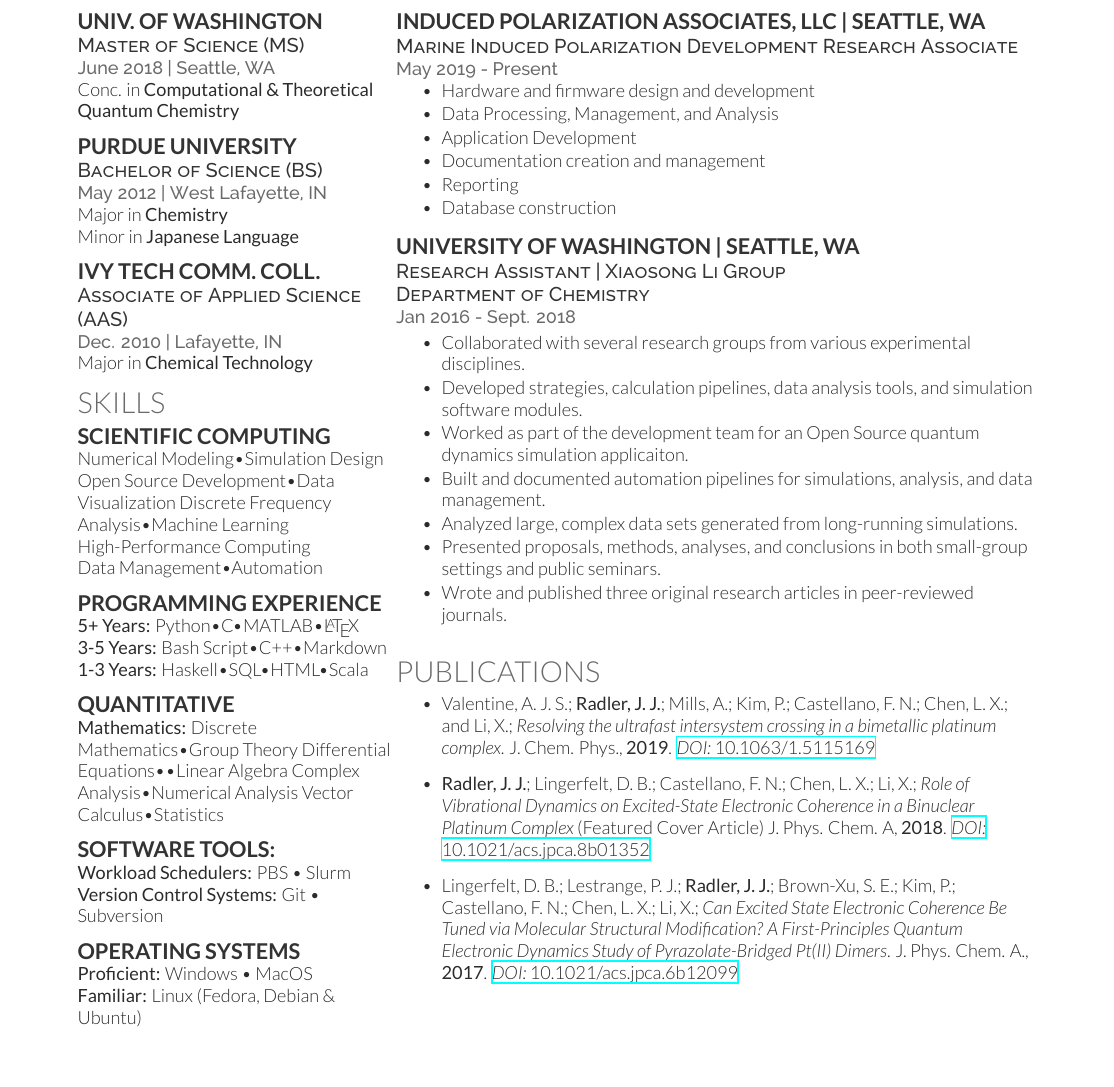
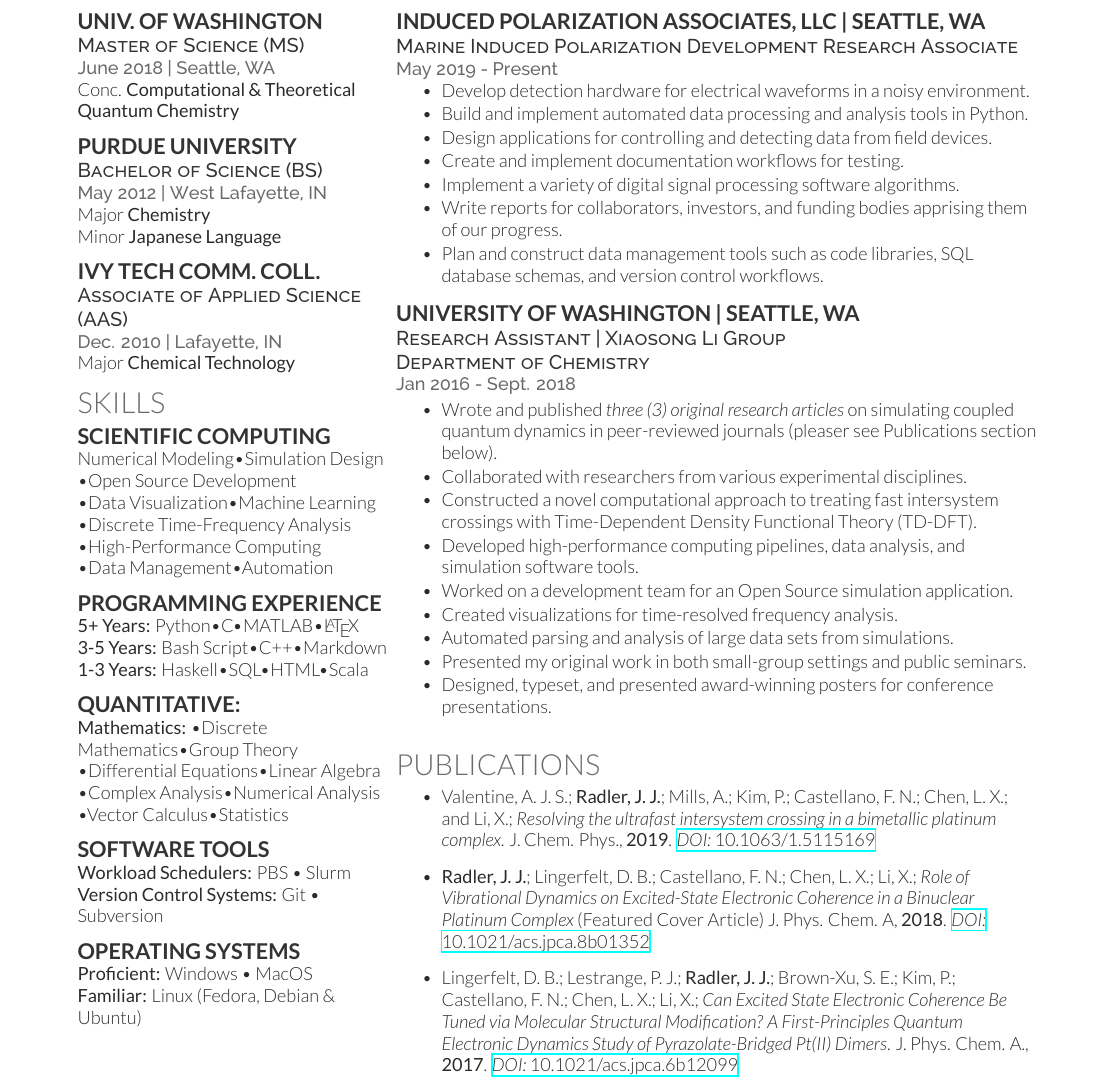
Before and after one commit to jjradler/general_technical_resume, a LaTeX CV (jjradler_quantum_resume_20200112.tex): part of page 1 of 2, cut so that both start at the same text, the shorter picture padded with empty space. Compiled offline with XeLaTeX; a LaTeX package or settings file that is missing is left out.

Commit message:
Extensively modified my employment history to better format the text and fit it on one page.

```diff
--- a/jjradler_quantum_resume_20200112.tex
+++ b/jjradler_quantum_resume_20200112.tex
@@ -59,7 +59,7 @@
 \subsection{Univ. of Washington}
 \descript{Master of Science (MS)}
 \location{June 2018 | Seattle, WA}
-Conc. in \textbf{Computational \& Theoretical Quantum Chemistry}
+Conc. \textbf{Computational \& Theoretical Quantum Chemistry}
 
 \sectionspace % Some whitespace after the section
 
@@ -68,15 +68,15 @@
 \subsection{Purdue University}
 \descript{Bachelor of Science (BS)}
 \location{May 2012 | West Lafayette, IN}
-Major in \textbf{Chemistry}\\
-Minor in \textbf{Japanese Language}
+Major \textbf{Chemistry}\\
+Minor \textbf{Japanese Language}
 
 \sectionspace
 
 \subsection{Ivy Tech Comm. Coll.}
 \descript{Associate of Applied Science (AAS)}
 \location{Dec. 2010 | Lafayette, IN}
-Major in \textbf{Chemical Technology}
+Major \textbf{Chemical Technology}
 
 %------------------------------------------------
 % Skills 1
@@ -106,39 +106,39 @@
 %------------------------------------------------
 \subsection{Scientific Computing}
 Numerical Modeling\textbullet{}Simulation Design\\
-Open Source Development\textbullet{}Data Visualization
-Discrete Frequency Analysis\textbullet{}Machine Learning
-% Data Visualization\\
-High-Performance Computing\\
-Data Management\textbullet{}Automation
+\textbullet{}Open Source Development\\
+\textbullet{}Data Visualization\textbullet{}Machine Learning\\
+\textbullet{}Discrete Time-Frequency Analysis\\
+\textbullet{}High-Performance Computing\\
+\textbullet{}Data Management\textbullet{}Automation
 
 \sectionspace
 
 \subsection{Programming Experience}
-\textbf{5+ Years:}	Python\textbullet{}C\textbullet{}MATLAB\textbullet{}\LaTeX\\
-\textbf{3-5 Years:}	Bash Script\textbullet{}C++\textbullet{}Markdown\\
-\textbf{1-3 Years:}	Haskell\textbullet{}SQL\textbullet{}HTML\textbullet{}Scala
+\textbf{5+ Years:} Python\textbullet{}C\textbullet{}MATLAB\textbullet{}\LaTeX\\
+\textbf{3-5 Years:} Bash Script\textbullet{}C++\textbullet{}Markdown\\
+\textbf{1-3 Years:} Haskell\textbullet{}SQL\textbullet{}HTML\textbullet{}Scala
 
 \sectionspace
 
-\subsection{Quantitative}
+\subsection{Quantitative:}
 \textbf{Mathematics:}
-Discrete Mathematics\textbullet{}Group Theory
-Differential Equations\textbullet{}\textbullet{}Linear Algebra
-Complex Analysis\textbullet{}Numerical Analysis
-Vector Calculus\textbullet{}Statistics
+\textbullet{}Discrete Mathematics\textbullet{}Group Theory
+\textbullet{}Differential Equations\textbullet{}Linear Algebra
+\textbullet{}Complex Analysis\textbullet{}Numerical Analysis
+\textbullet{}Vector Calculus\textbullet{}Statistics
 
 \sectionspace
 
-\subsection{Software Tools:}
-\textbf{Workload Schedulers:}	 PBS \textbullet{} Slurm\\
-\textbf{Version Control Systems:}	Git \textbullet{} Subversion
+\subsection{Software Tools}
+\textbf{Workload Schedulers:} PBS \textbullet{} Slurm\\
+\textbf{Version Control Systems:} Git \textbullet{} Subversion
 
 \sectionspace
 
 \subsection{Operating Systems}
-\textbf{Proficient:}		Windows \textbullet{} MacOS\\
-\textbf{Familiar:}	Linux (Fedora, Debian \& Ubuntu)
+\textbf{Proficient:} Windows \textbullet{} MacOS\\
+\textbf{Familiar:} Linux (Fedora, Debian \& Ubuntu)
 
 %%------------------------------------------------
 %% Languages
@@ -169,12 +169,13 @@
 \location{May 2019 - Present}
 \vspace{\topsep} % Hacky fix for awkward extra vertical space
 \begin{tightitemize}
-\item Hardware and firmware design and development
-\item Data Processing, Management, and Analysis
-\item Application Development
-\item Documentation creation and management
-\item Reporting
-\item Database construction
+\item Develop detection hardware for  electrical waveforms in a noisy environment.
+\item Build and implement automated data processing and analysis tools in Python.
+\item Design applications for controlling and detecting data from field devices.
+\item Create and implement documentation workflows for testing.
+\item Implement a variety of digital signal processing software algorithms.
+\item Write reports for collaborators, investors, and funding bodies apprising them of our progress.
+\item Plan and construct data management tools such as code libraries, SQL database schemas, and version control workflows.
 \end{tightitemize}
 \sectionspace
 
@@ -196,15 +197,18 @@
 \location{Jan 2016 - Sept. 2018}
 \begin{tightitemize}
 % TODO: Expand a bit more on the quantum dynamics development.
-\item Collaborated with several research groups from various experimental disciplines.
-\item Developed strategies, calculation pipelines, data analysis tools, and simulation software modules.
-\item Worked as part of the development team for an Open Source quantum dynamics simulation applicaiton.
+\item Wrote and published \textit{three (3) original research articles} on simulating coupled quantum dynamics in peer-reviewed journals (pleaser see Publications section below).
+\item Collaborated with researchers from various experimental disciplines.
+\item Constructed a novel computational approach to treating fast intersystem crossings with Time-Dependent Density Functional Theory (TD-DFT).
+\item Developed high-performance computing pipelines, data analysis, and simulation software tools.
+\item Worked on a development team for an Open Source simulation application.
 %\item Wrote, edited, and created visualizations for a national research center grant application
 %\item Troubleshot complicated, interlocked assemblies of software, theoretical models, and data analysis techniques.
-\item Built and documented automation pipelines for simulations, analysis, and data management.
-\item Analyzed large, complex data sets generated from long-running simulations.
-\item Presented proposals, methods, analyses, and conclusions in both small-group settings and public seminars.
-\item Wrote and published three original research articles in peer-reviewed journals.
+\item Created visualizations for time-resolved frequency analysis.
+\item Automated parsing and analysis of large data sets from simulations.
+\item Presented my original work in both small-group settings and public seminars.
+\item Designed, typeset, and presented award-winning posters for conference presentations.
+
 \end{tightitemize}
 \sectionspace % Some whitespace after the section
 
```
Also changed, not shown: jjradler_quantum_resume_20200112.pdf, jjradler_quantum_resume_20200112.tex (9 more changed lines).
